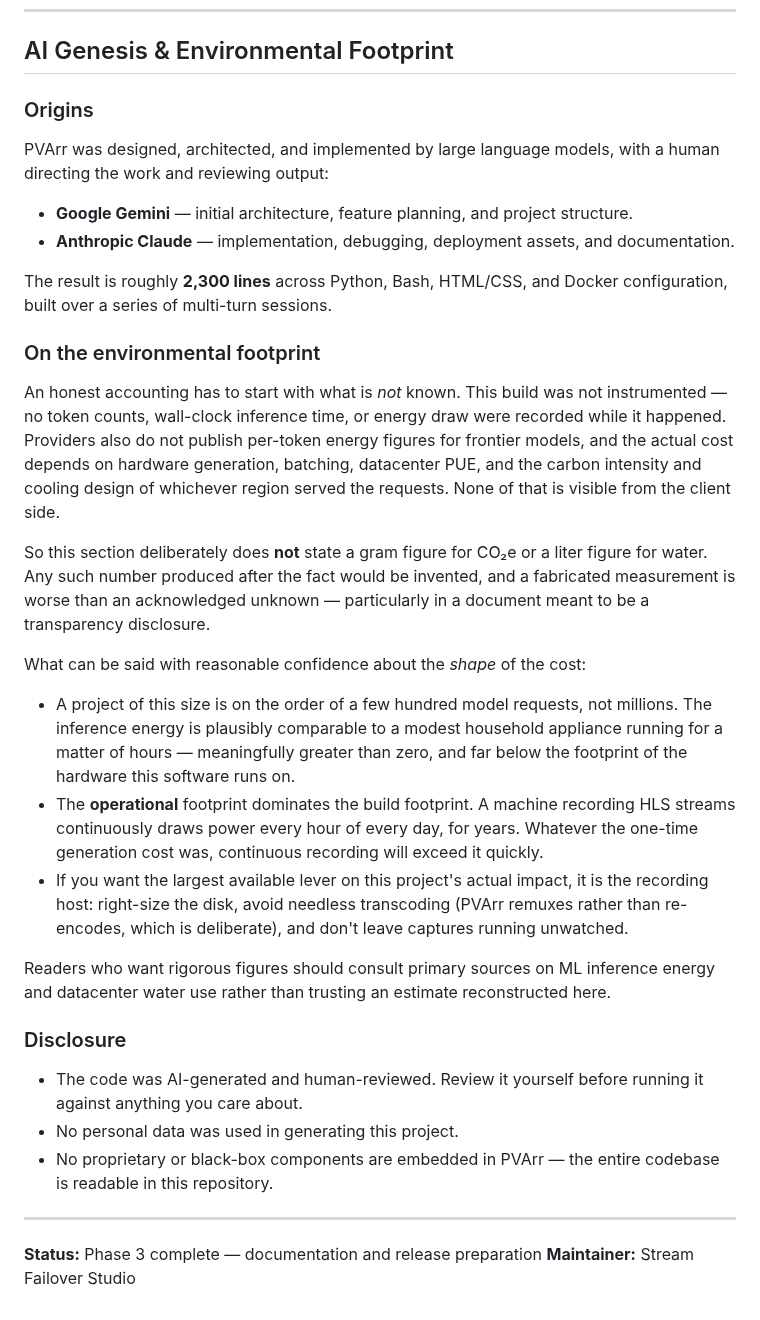
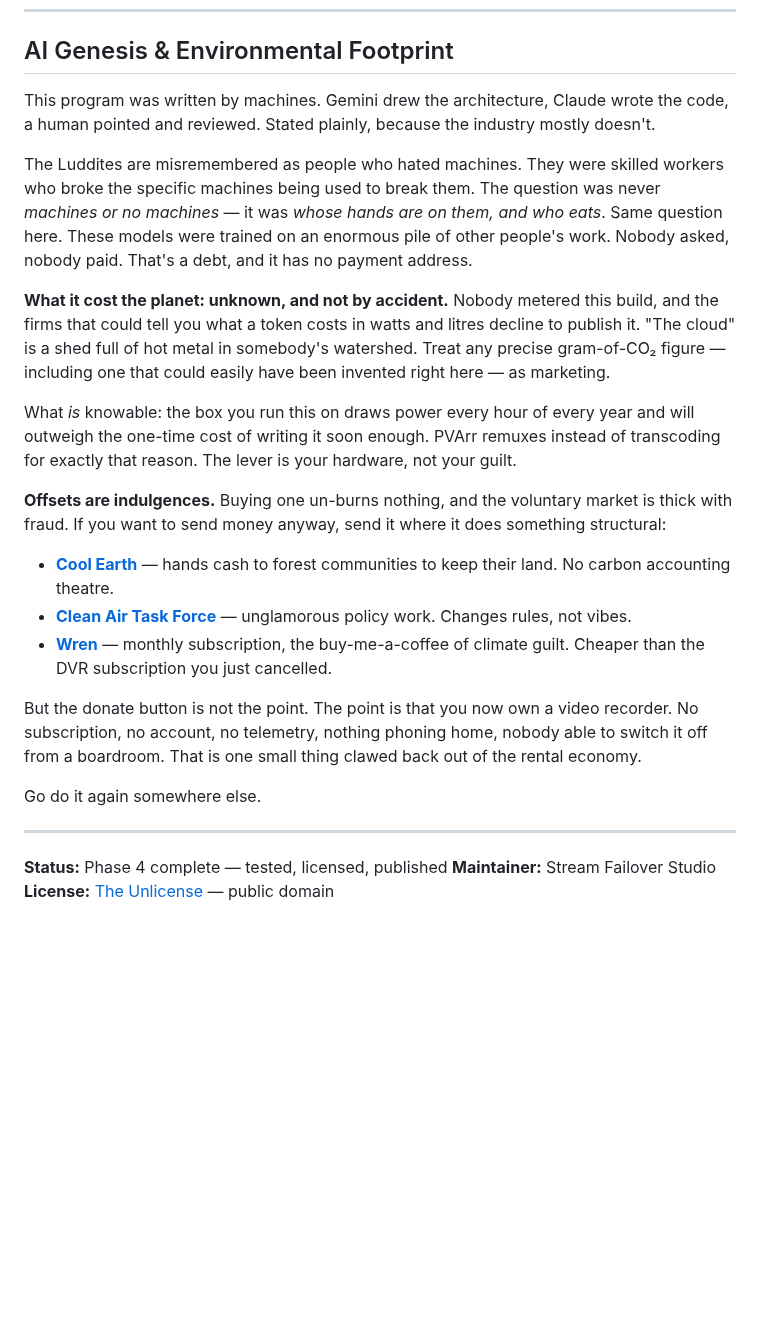
Before and after one commit to jlesterak/pvarr, a Markdown page: README.md, the part around the change. Rendered like a GitHub page; blank space fills up the shorter version.

Commit message:
docs: rewrite footprint section in anarchist/luddite register
Same factual position — the build was not metered and per-token energy is
unpublished, so no CO2e/water figures are asserted — delivered in a
different voice, and tightened from ~600 to ~300 words.

Adds carbon-offset donation links as requested (Cool Earth, Clean Air Task
Force, Wren), framed with the obvious caveat that offsets do not un-burn
anything. All three URLs verified returning 200 before commit.

Co-Authored-By: Claude Opus 5 <noreply@anthropic.com>

```diff
--- a/README.md
+++ b/README.md
@@ -238,36 +238,26 @@ bash -n start.sh scripts/publish.sh
 
 ## AI Genesis & Environmental Footprint
 
-### Origins
+This program was written by machines. Gemini drew the architecture, Claude wrote the code, a human pointed and reviewed. Stated plainly, because the industry mostly doesn't.
 
-PVArr was designed, architected, and implemented by large language models, with a human directing the work and reviewing output:
+The Luddites are misremembered as people who hated machines. They were skilled workers who broke the specific machines being used to break them. The question was never *machines or no machines* — it was *whose hands are on them, and who eats*. Same question here. These models were trained on an enormous pile of other people's work. Nobody asked, nobody paid. That's a debt, and it has no payment address.
 
-- **Google Gemini** — initial architecture, feature planning, and project structure.
-- **Anthropic Claude** — implementation, debugging, deployment assets, and documentation.
+**What it cost the planet: unknown, and not by accident.** Nobody metered this build, and the firms that could tell you what a token costs in watts and litres decline to publish it. "The cloud" is a shed full of hot metal in somebody's watershed. Treat any precise gram-of-CO₂ figure — including one that could easily have been invented right here — as marketing.
 
-The result is roughly **2,300 lines** across Python, Bash, HTML/CSS, and Docker configuration, built over a series of multi-turn sessions.
+What *is* knowable: the box you run this on draws power every hour of every year and will outweigh the one-time cost of writing it soon enough. PVArr remuxes instead of transcoding for exactly that reason. The lever is your hardware, not your guilt.
 
-### On the environmental footprint
+**Offsets are indulgences.** Buying one un-burns nothing, and the voluntary market is thick with fraud. If you want to send money anyway, send it where it does something structural:
 
-An honest accounting has to start with what is *not* known. This build was not instrumented — no token counts, wall-clock inference time, or energy draw were recorded while it happened. Providers also do not publish per-token energy figures for frontier models, and the actual cost depends on hardware generation, batching, datacenter PUE, and the carbon intensity and cooling design of whichever region served the requests. None of that is visible from the client side.
+- **[Cool Earth](https://www.coolearth.org)** — hands cash to forest communities to keep their land. No carbon accounting theatre.
+- **[Clean Air Task Force](https://www.catf.org)** — unglamorous policy work. Changes rules, not vibes.
+- **[Wren](https://www.wren.co)** — monthly subscription, the buy-me-a-coffee of climate guilt. Cheaper than the DVR subscription you just cancelled.
 
-So this section deliberately does **not** state a gram figure for CO₂e or a liter figure for water. Any such number produced after the fact would be invented, and a fabricated measurement is worse than an acknowledged unknown — particularly in a document meant to be a transparency disclosure.
+But the donate button is not the point. The point is that you now own a video recorder. No subscription, no account, no telemetry, nothing phoning home, nobody able to switch it off from a boardroom. That is one small thing clawed back out of the rental economy.
 
-What can be said with reasonable confidence about the *shape* of the cost:
-
-- A project of this size is on the order of a few hundred model requests, not millions. The inference energy is plausibly comparable to a modest household appliance running for a matter of hours — meaningfully greater than zero, and far below the footprint of the hardware this software runs on.
-- The **operational** footprint dominates the build footprint. A machine recording HLS streams continuously draws power every hour of every day, for years. Whatever the one-time generation cost was, continuous recording will exceed it quickly.
-- If you want the largest available lever on this project's actual impact, it is the recording host: right-size the disk, avoid needless transcoding (PVArr remuxes rather than re-encodes, which is deliberate), and don't leave captures running unwatched.
-
-Readers who want rigorous figures should consult primary sources on ML inference energy and datacenter water use rather than trusting an estimate reconstructed here.
-
-### Disclosure
-
-- The code was AI-generated and human-reviewed. Review it yourself before running it against anything you care about.
-- No personal data was used in generating this project.
-- No proprietary or black-box components are embedded in PVArr — the entire codebase is readable in this repository.
+Go do it again somewhere else.
 
 ---
 
-**Status:** Phase 3 complete — documentation and release preparation
+**Status:** Phase 4 complete — tested, licensed, published
 **Maintainer:** Stream Failover Studio
+**License:** [The Unlicense](LICENSE) — public domain
```
Also changed, not shown: TODO.md (+8 -7 lines).
